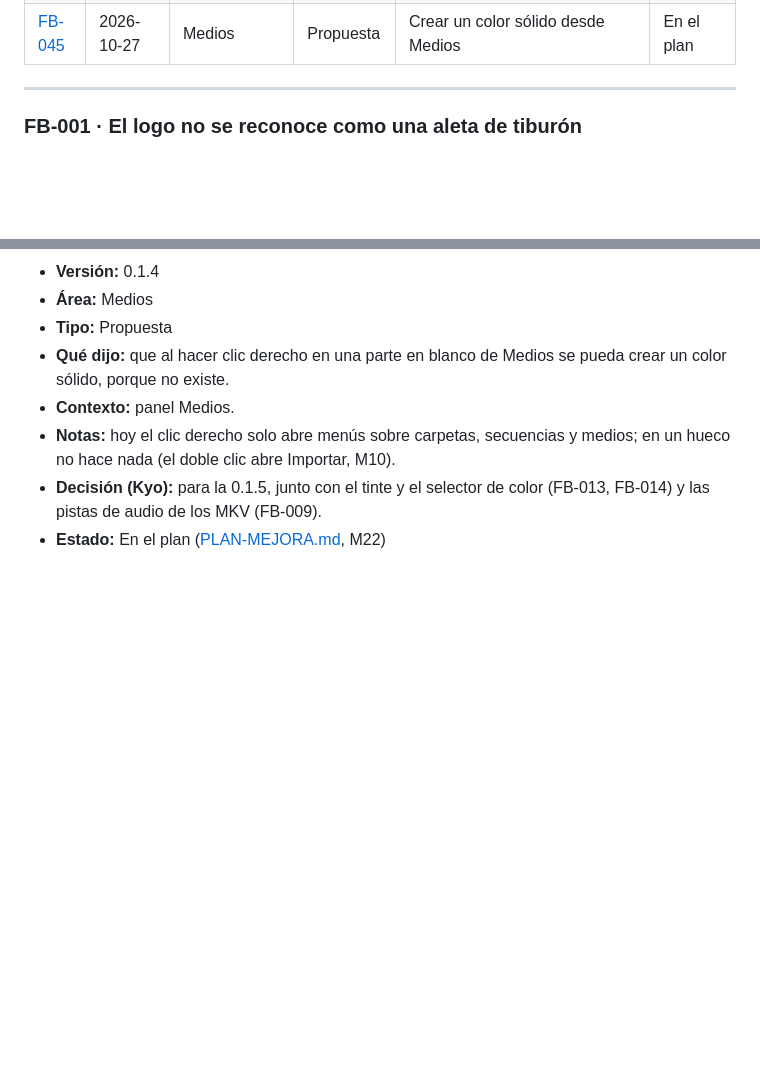
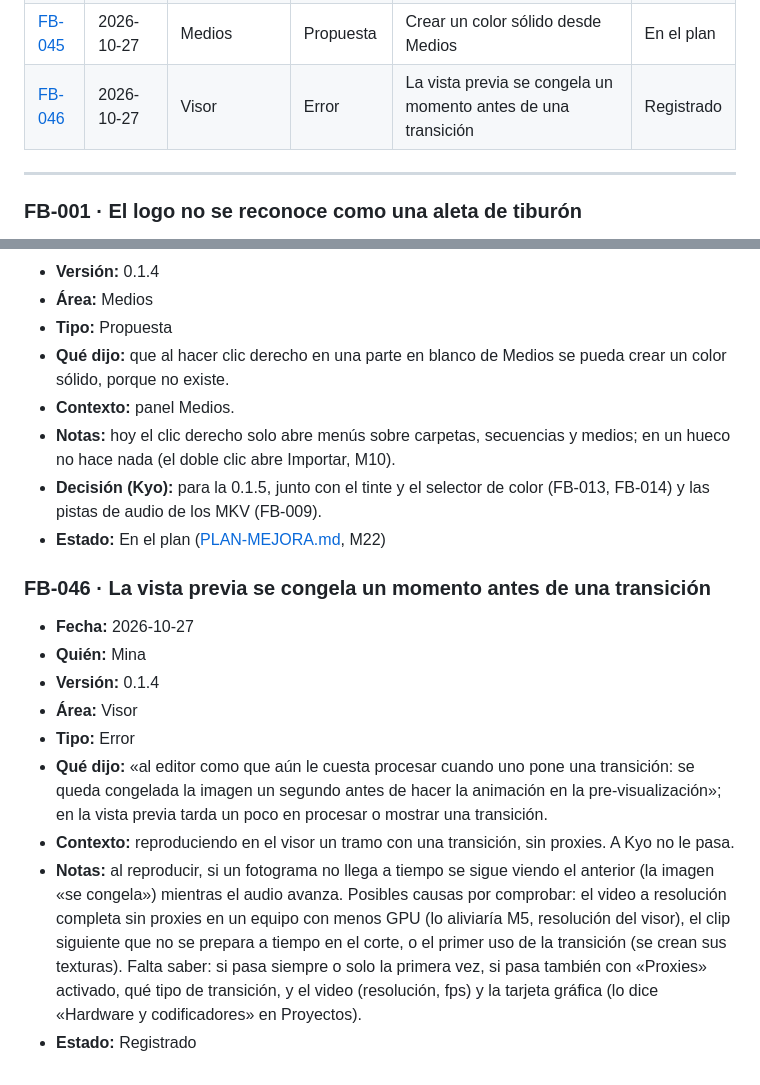
Before and after one commit to KyoSharkCode/SharkCut, a Markdown page: docs/feedback/FEEDBACK.md, 2 parts joined by grey strips. Drawn GitHub-style; blank space fills up the shorter version.

Commit message:
Feedback: FB-046, la vista previa se congela antes de una transición
Co-Authored-By: Claude Opus 5.5 <noreply@anthropic.com>
Claude-Session: https://claude.ai/code/session_01VyAEfpRudUkmR1ypDkPDES

```diff
--- a/docs/feedback/FEEDBACK.md
+++ b/docs/feedback/FEEDBACK.md
@@ -49,6 +49,7 @@ Formato y estados: ver [README.md](README.md).
 | [FB-043](#fb-043) | 2026-10-27 | Efectos | Propuesta | Editor de texto | En el plan |
 | [FB-044](#fb-044) | 2026-10-27 | Subtítulos | Usabilidad | Cortar subtítulos con la cuchilla y alargarlos por el borde | En el plan |
 | [FB-045](#fb-045) | 2026-10-27 | Medios | Propuesta | Crear un color sólido desde Medios | En el plan |
+| [FB-046](#fb-046) | 2026-10-27 | Visor | Error | La vista previa se congela un momento antes de una transición | Registrado |
 
 ---
 
@@ -709,3 +710,26 @@ Formato y estados: ver [README.md](README.md).
 - **Decisión (Kyo):** para la 0.1.5, junto con el tinte y el selector de color (FB-013,
   FB-014) y las pistas de audio de los MKV (FB-009).
 - **Estado:** En el plan ([PLAN-MEJORA.md](PLAN-MEJORA.md), M22)
+
+<a id="fb-046"></a>
+### FB-046 · La vista previa se congela un momento antes de una transición
+- **Fecha:** 2026-10-27
+- **Quién:** Mina
+- **Versión:** 0.1.4
+- **Área:** Visor
+- **Tipo:** Error
+- **Qué dijo:** «al editor como que aún le cuesta procesar cuando uno pone una transición:
+  se queda congelada la imagen un segundo antes de hacer la animación en la
+  pre-visualización»; en la vista previa tarda un poco en procesar o mostrar una
+  transición.
+- **Contexto:** reproduciendo en el visor un tramo con una transición, sin proxies. A Kyo
+  no le pasa.
+- **Notas:** al reproducir, si un fotograma no llega a tiempo se sigue viendo el anterior
+  (la imagen «se congela») mientras el audio avanza. Posibles causas por comprobar: el
+  video a resolución completa sin proxies en un equipo con menos GPU (lo aliviaría M5,
+  resolución del visor), el clip siguiente que no se prepara a tiempo en el corte, o el
+  primer uso de la transición (se crean sus texturas). Falta saber: si pasa siempre o solo
+  la primera vez, si pasa también con «Proxies» activado, qué tipo de transición, y el
+  video (resolución, fps) y la tarjeta gráfica (lo dice «Hardware y codificadores» en
+  Proyectos).
+- **Estado:** Registrado
```
